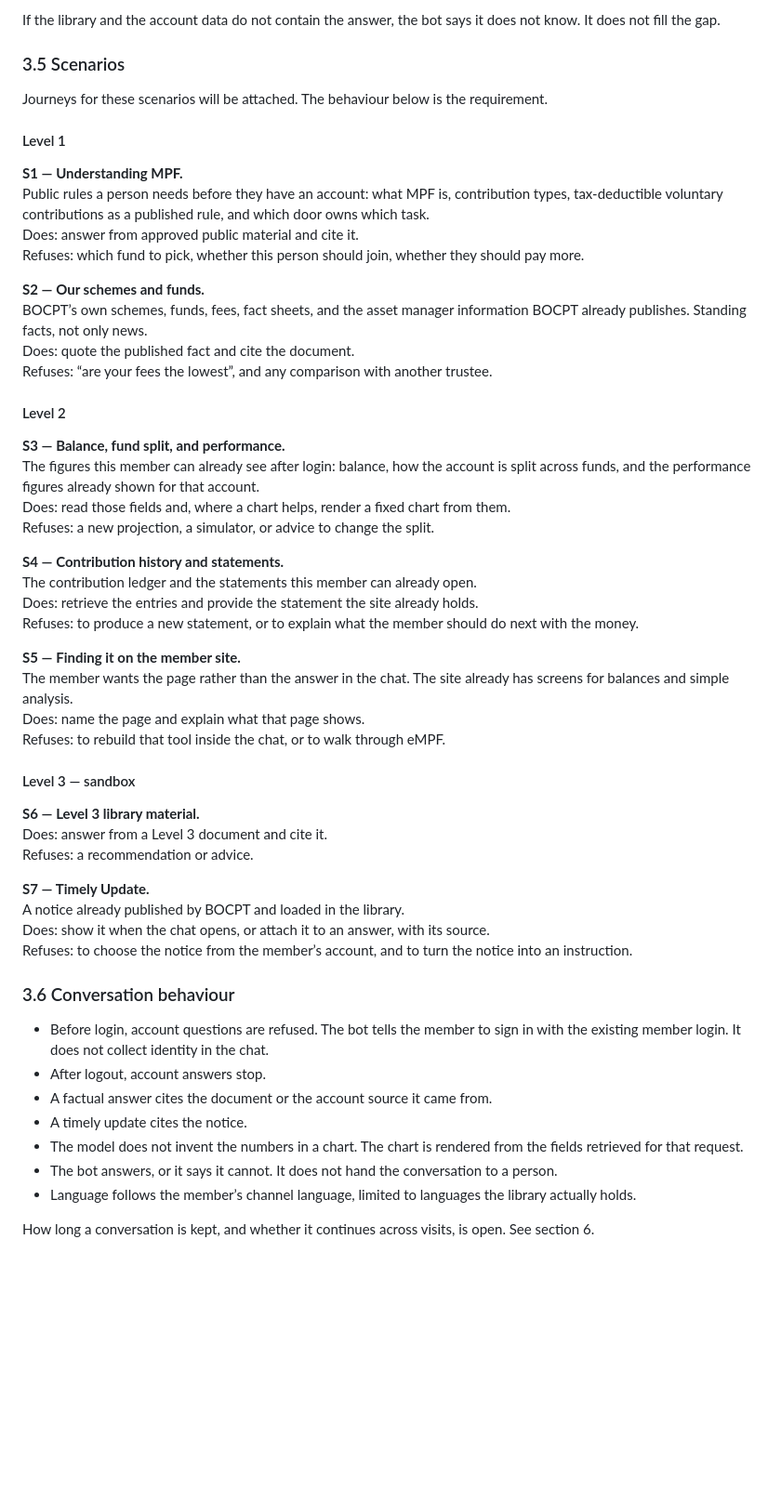
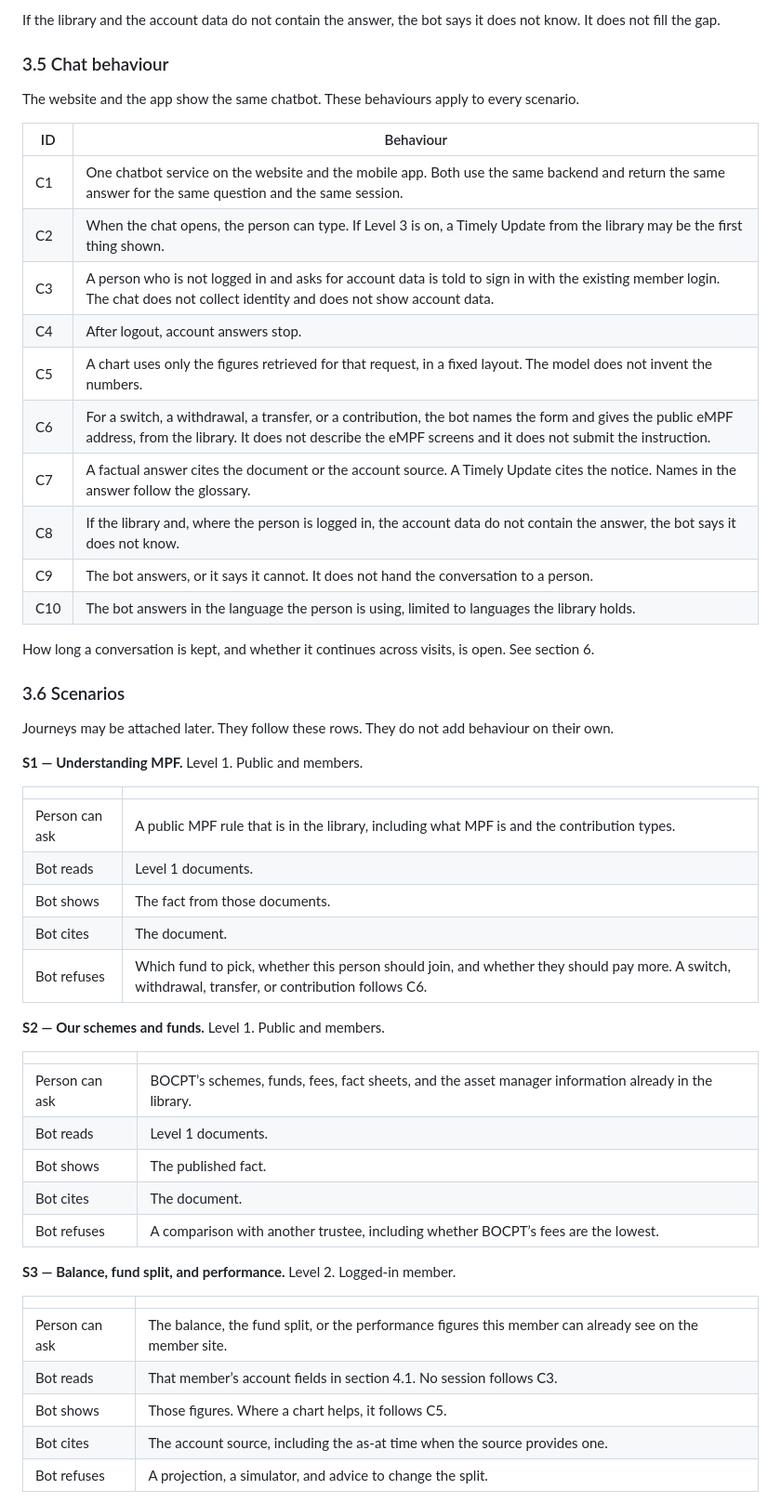
Before and after one commit to jensen-mz/bocipt-consultation, a Markdown page: functional-spec.md, the part around one of its changes. Shown at 93% size. GitHub-like rendering; blank space fills up the shorter version.

Commit message:
Write the chatbot behaviour at the same detail as the portal.
State how the chat opens and answers, then give each scenario what it reads, shows, cites, and refuses.

Co-authored-by: Jensen <jensen-jaspery@users.noreply.github.com>

```diff
--- a/functional-spec.md
+++ b/functional-spec.md
@@ -113,58 +113,56 @@ Two guardrails apply to every channel and to the portal.
 
 If the library and the account data do not contain the answer, the bot says it does not know. It does not fill the gap.
 
-### 3.5 Scenarios
+### 3.5 Chat behaviour
 
-Journeys for these scenarios will be attached. The behaviour below is the requirement.
+The website and the app show the same chatbot. These behaviours apply to every scenario.
 
-#### Level 1
-
-**S1 — Understanding MPF.**
-Public rules a person needs before they have an account: what MPF is, contribution types, tax-deductible voluntary contributions as a published rule, and which door owns which task.
-Does: answer from approved public material and cite it.
-Refuses: which fund to pick, whether this person should join, whether they should pay more.
-
-**S2 — Our schemes and funds.**
-BOCPT’s own schemes, funds, fees, fact sheets, and the asset manager information BOCPT already publishes. Standing facts, not only news.
-Does: quote the published fact and cite the document.
-Refuses: “are your fees the lowest”, and any comparison with another trustee.
-
-#### Level 2
-
-**S3 — Balance, fund split, and performance.**
-The figures this member can already see after login: balance, how the account is split across funds, and the performance figures already shown for that account.
-Does: read those fields and, where a chart helps, render a fixed chart from them.
-Refuses: a new projection, a simulator, or advice to change the split.
-
-**S4 — Contribution history and statements.**
-The contribution ledger and the statements this member can already open.
-Does: retrieve the entries and provide the statement the site already holds.
-Refuses: to produce a new statement, or to explain what the member should do next with the money.
-
-**S5 — Finding it on the member site.**
-The member wants the page rather than the answer in the chat. The site already has screens for balances and simple analysis.
-Does: name the page and explain what that page shows.
-Refuses: to rebuild that tool inside the chat, or to walk through eMPF.
-
-#### Level 3 — sandbox
-
-**S6 — Level 3 library material.**
-Does: answer from a Level 3 document and cite it.
-Refuses: a recommendation or advice.
-
-**S7 — Timely Update.**
-A notice already published by BOCPT and loaded in the library.
-Does: show it when the chat opens, or attach it to an answer, with its source.
-Refuses: to choose the notice from the member’s account, and to turn the notice into an instruction.
-
-### 3.6 Conversation behaviour
-
-- Before login, account questions are refused. The bot tells the member to sign in with the existing member login. It does not collect identity in the chat.
-- After logout, account answers stop.
-- A factual answer cites the document or the account source it came from.
-- A timely update cites the notice.
-- The model does not invent the numbers in a chart. The chart is rendered from the fields retrieved for that request.
-- The bot answers, or it says it cannot. It does not hand the conversation to a person.
-- Language follows the member’s channel language, limited to languages the library actually holds.
+| ID | Behaviour |
+| --- | --- |
+| C1 | One chatbot service on the website and the mobile app. Both use the same backend and return the same answer for the same question and the same session. |
+| C2 | When the chat opens, the person can type. If Level 3 is on, a Timely Update from the library may be the first thing shown. |
+| C3 | A person who is not logged in and asks for account data is told to sign in with the existing member login. The chat does not collect identity and does not show account data. |
+| C4 | After logout, account answers stop. |
+| C5 | A chart uses only the figures retrieved for that request, in a fixed layout. The model does not invent the numbers. |
+| C6 | For a switch, a withdrawal, a transfer, or a contribution, the bot names the form and gives the public eMPF address, from the library. It does not describe the eMPF screens and it does not submit the instruction. |
+| C7 | A factual answer cites the document or the account source. A Timely Update cites the notice. Names in the answer follow the glossary. |
+| C8 | If the library and, where the person is logged in, the account data do not contain the answer, the bot says it does not know. |
+| C9 | The bot answers, or it says it cannot. It does not hand the conversation to a person. |
+| C10 | The bot answers in the language the person is using, limited to languages the library holds. |
 
 How long a conversation is kept, and whether it continues across visits, is open. See section 6.
+
+### 3.6 Scenarios
+
+Journeys may be attached later. They follow these rows. They do not add behaviour on their own.
+
+**S1 — Understanding MPF.** Level 1. Public and members.
+
+| | |
+| --- | --- |
+| Person can ask | A public MPF rule that is in the library, including what MPF is and the contribution types. |
+| Bot reads | Level 1 documents. |
+| Bot shows | The fact from those documents. |
+| Bot cites | The document. |
+| Bot refuses | Which fund to pick, whether this person should join, and whether they should pay more. A switch, withdrawal, transfer, or contribution follows C6. |
+
+**S2 — Our schemes and funds.** Level 1. Public and members.
+
+| | |
+| --- | --- |
+| Person can ask | BOCPT’s schemes, funds, fees, fact sheets, and the asset manager information already in the library. |
+| Bot reads | Level 1 documents. |
+| Bot shows | The published fact. |
+| Bot cites | The document. |
+| Bot refuses | A comparison with another trustee, including whether BOCPT’s fees are the lowest. |
+
+**S3 — Balance, fund split, and performance.** Level 2. Logged-in member.
+
+| | |
+| --- | --- |
+| Person can ask | The balance, the fund split, or the performance figures this member can already see on the member site. |
+| Bot reads | That member’s account fields in section 4.1. No session follows C3. |
+| Bot shows | Those figures. Where a chart helps, it follows C5. |
+| Bot cites | The account source, including the as-at time when the source provides one. |
+| Bot refuses | A projection, a simulator, and advice to change the split. |
+
```
Also changed, not shown: other parts of functional-spec.md (+39 -0 lines).
